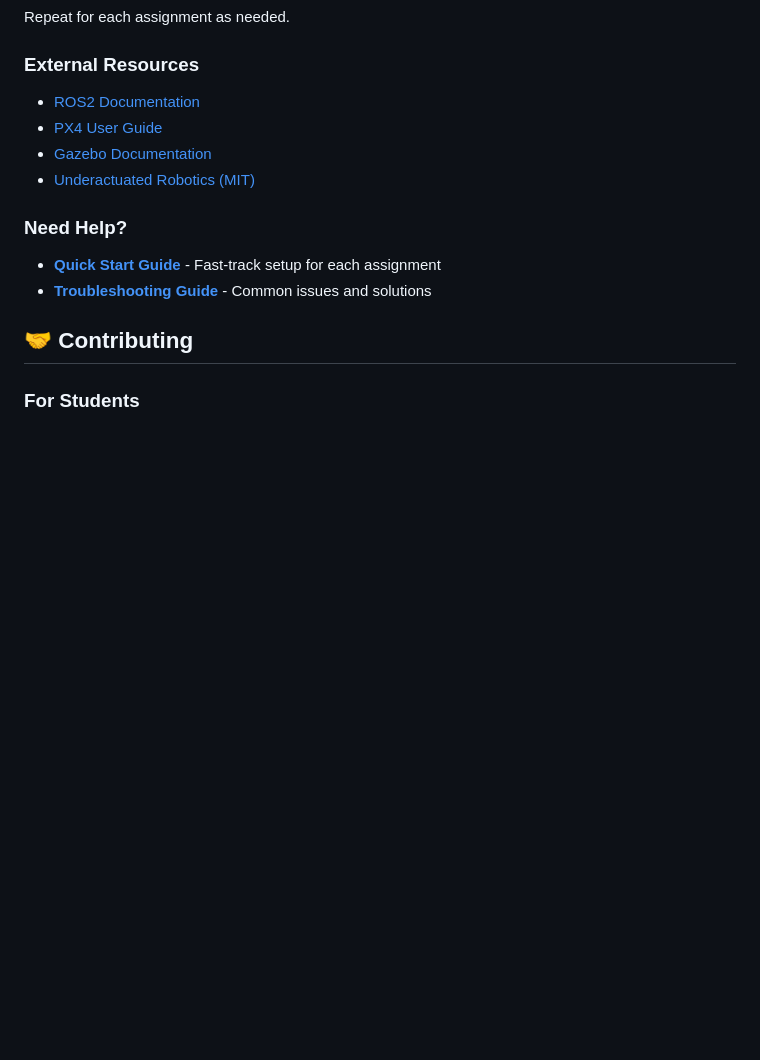
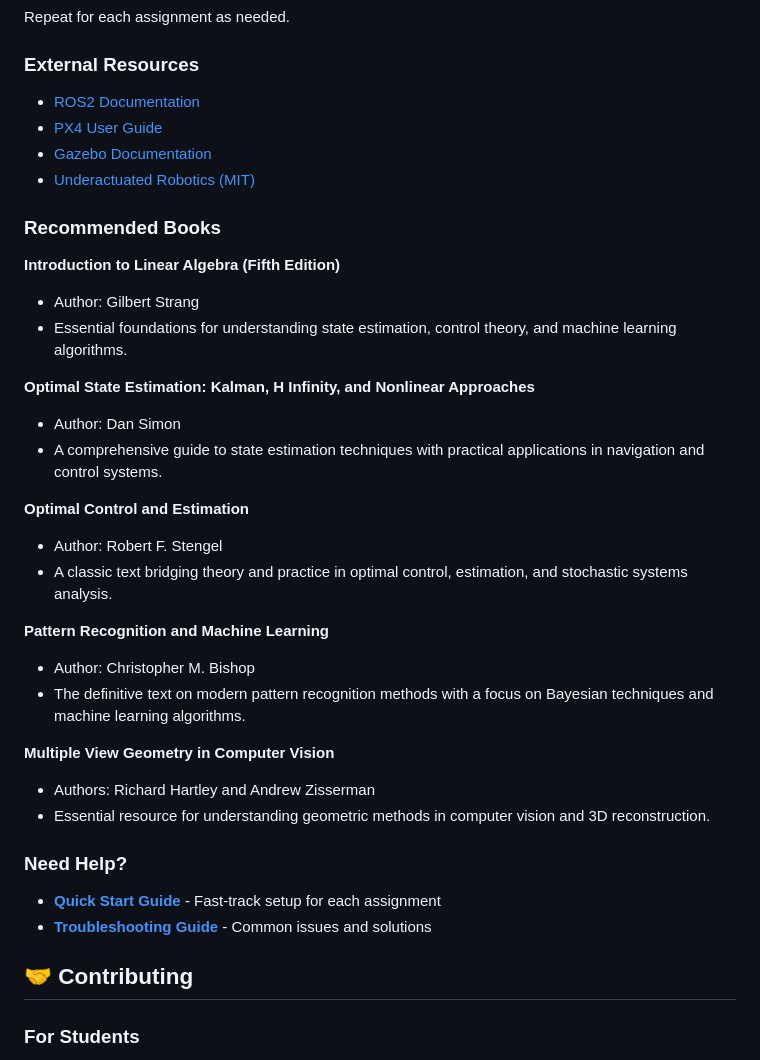
Before and after one commit to JatinSatyam26/ses598-space-robotics-and-ai-2026, a Markdown page: README.md, the part around the change. GitHub-like rendering; blank space fills up the shorter version.

```diff
--- a/README.md
+++ b/README.md
@@ -234,6 +234,28 @@ Repeat for each assignment as needed.
 - [Gazebo Documentation](https://gazebosim.org/docs)
 - [Underactuated Robotics (MIT)](https://underactuated.mit.edu/)
 
+### Recommended Books
+
+**Introduction to Linear Algebra (Fifth Edition)**
+- Author: Gilbert Strang
+- Essential foundations for understanding state estimation, control theory, and machine learning algorithms.
+
+**Optimal State Estimation: Kalman, H Infinity, and Nonlinear Approaches**
+- Author: Dan Simon
+- A comprehensive guide to state estimation techniques with practical applications in navigation and control systems.
+
+**Optimal Control and Estimation**
+- Author: Robert F. Stengel
+- A classic text bridging theory and practice in optimal control, estimation, and stochastic systems analysis.
+
+**Pattern Recognition and Machine Learning**
+- Author: Christopher M. Bishop
+- The definitive text on modern pattern recognition methods with a focus on Bayesian techniques and machine learning algorithms.
+
+**Multiple View Geometry in Computer Vision**
+- Authors: Richard Hartley and Andrew Zisserman
+- Essential resource for understanding geometric methods in computer vision and 3D reconstruction.
+
 ### Need Help?
 - **[Quick Start Guide](QUICK_START.md)** - Fast-track setup for each assignment
 - **[Troubleshooting Guide](TROUBLESHOOTING.md)** - Common issues and solutions
```
Also changed, not shown: assignments/least_squares_and_probability_theory/README.md (+14 -4 lines).
